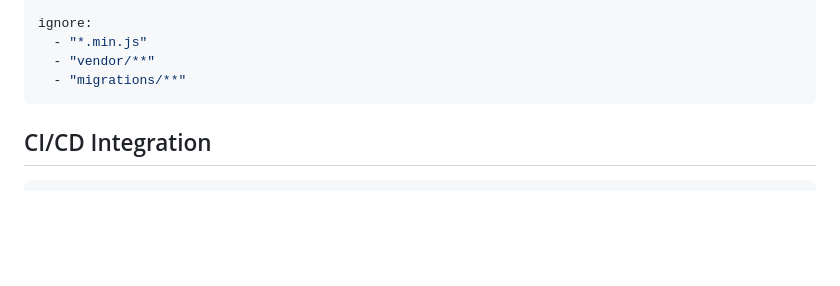
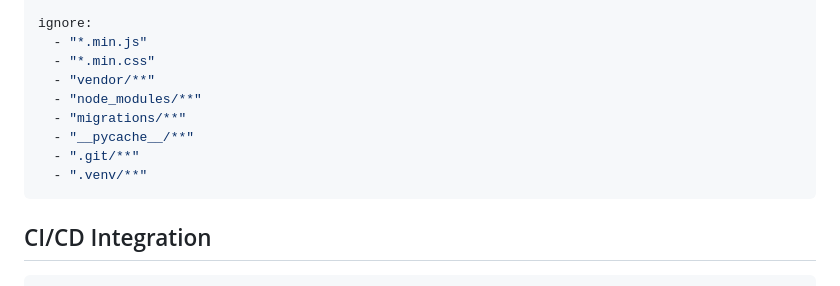
Before and after one commit to jovian-zhibai/RevHive, a Markdown page: README.md, the part around the change. GitHub-like rendering; blank space fills up the shorter version.

Commit message:
fix: add missing ignore patterns to README config examples

````diff
--- a/README.md
+++ b/README.md
@@ -123,8 +123,13 @@ agents:
 
 ignore:
   - "*.min.js"
+  - "*.min.css"
   - "vendor/**"
+  - "node_modules/**"
   - "migrations/**"
+  - "__pycache__/**"
+  - ".git/**"
+  - ".venv/**"
 ```
 
 ## CI/CD Integration
````
Also changed, not shown: README_zh.md (+5 -0 lines).
